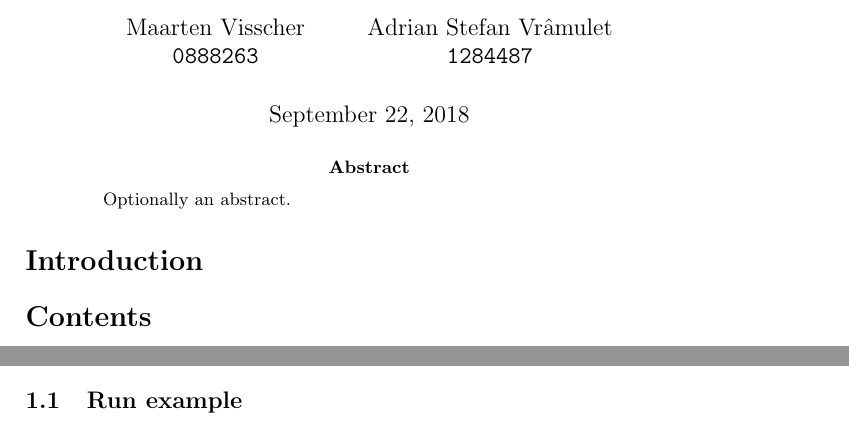
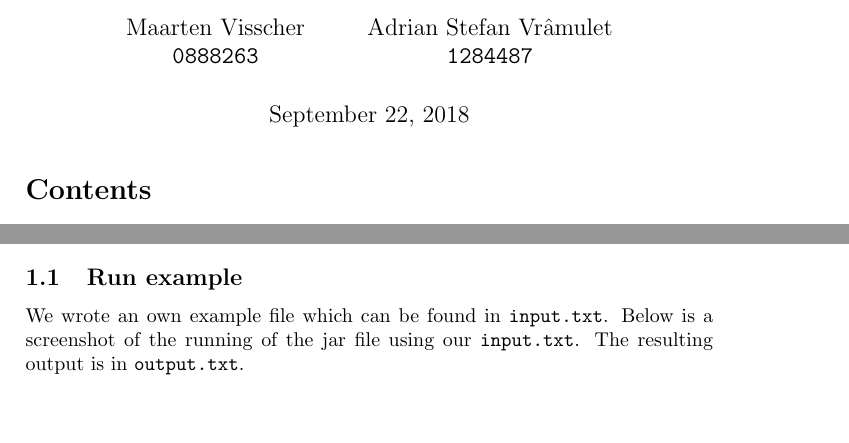
Before and after one commit to Aaal-E/Algebra-for-security, a LaTeX document (documentation/documentation.tex): two parts of pages 1 and 3 of 6 before the commit and two parts of pages 1 and 2 of 6 after it, joined at a grey line, cut so that both start at the same text. Compiled offline with pdfLaTeX.

Commit message:
Doc changes

```diff
--- a/documentation/documentation.tex
+++ b/documentation/documentation.tex
@@ -64,12 +64,6 @@
 
 
 
-\begin{abstract}
-Optionally an abstract.
-\end{abstract}
-
-\section*{Introduction}
-
 \tableofcontents
 
 
@@ -119,6 +113,10 @@ To build and run from the source java files, in the directory above the Classes
 
 \subsection{Run example}
 
+We wrote an own example file which can be found in \texttt{input.txt}.
+Below is a screenshot of the running of the jar file using our \texttt{input.txt}.
+The resulting output is in \texttt{output.txt}.
+
 
 \subsection{Test cases}
 
```
Also changed, not shown: documentation/documentation.tex (2 more changed lines).
